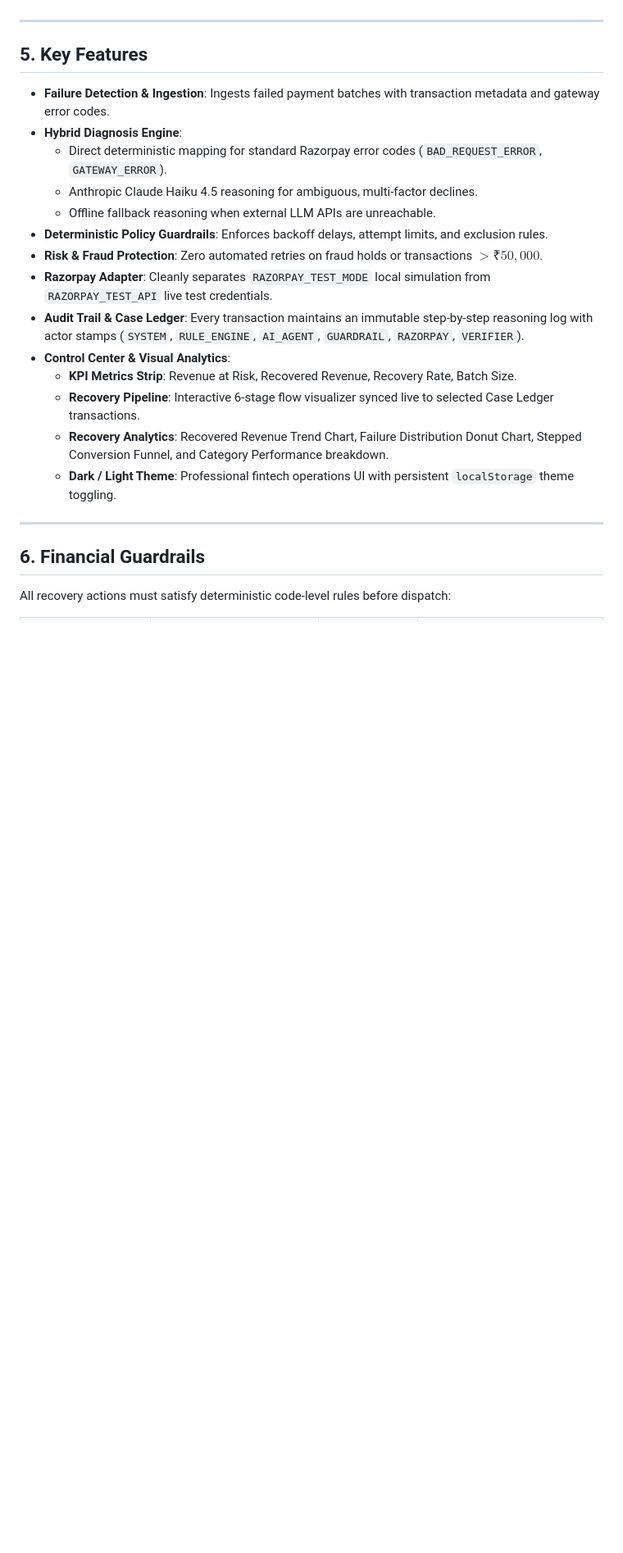
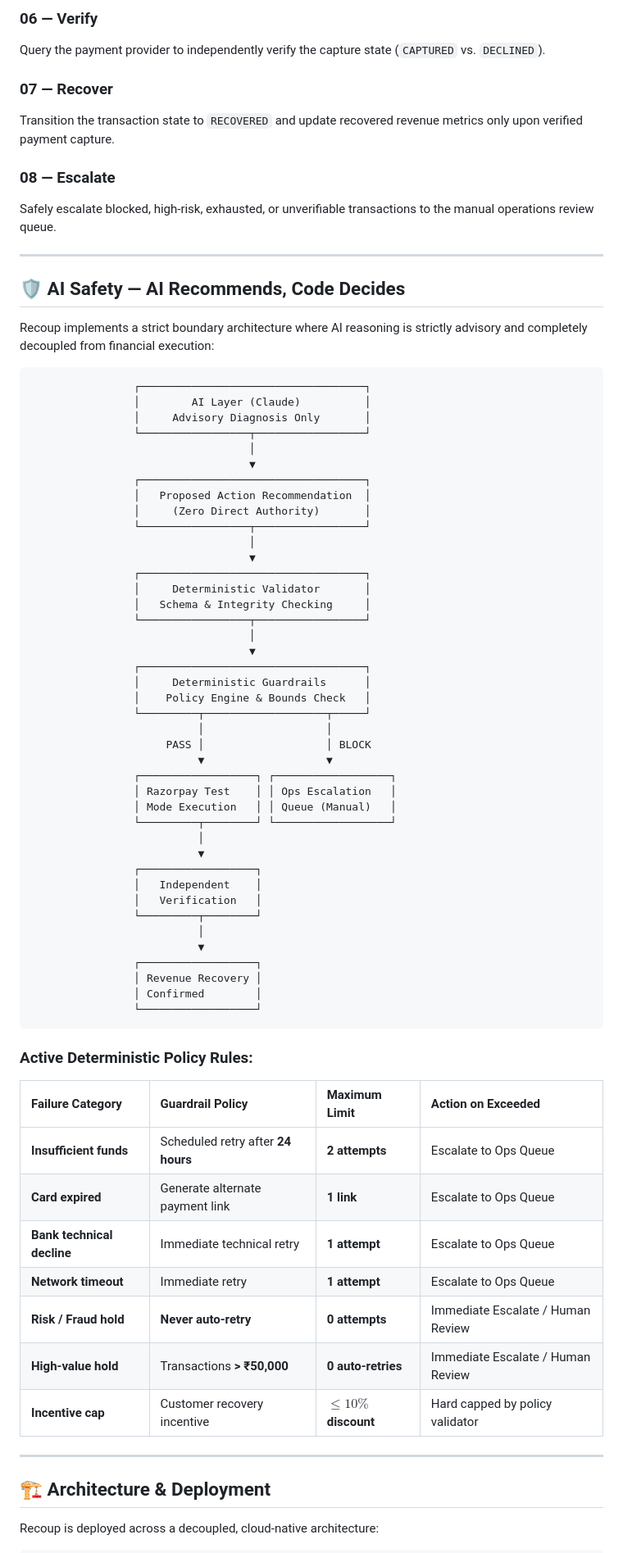
Before and after one commit to shreyansh-sinha-1509s/Recoup, a Markdown page: README.md, the part around one of its changes. Shown at 82% size. GitHub-like rendering; blank space fills up the shorter version.

````diff
--- a/README.md
+++ b/README.md
@@ -86,26 +130,77 @@ $$\mathbf{\text{AI Recommends}} \;\longrightarrow\; \mathbf{\text{Deterministic
+### 06 — Verify
+Query the payment provider to independently verify the capture state (`CAPTURED` vs. `DECLINED`).
+
+### 07 — Recover
+Transition the transaction state to `RECOVERED` and update recovered revenue metrics only upon verified payment capture.
+
+### 08 — Escalate
+Safely escalate blocked, high-risk, exhausted, or unverifiable transactions to the manual operations review queue.
 
 ---
 
-## 5. Key Features
+## 🛡️ AI Safety — AI Recommends, Code Decides
 
-- **Failure Detection & Ingestion**: Ingests failed payment batches with transaction metadata and gateway error codes.
-- **Hybrid Diagnosis Engine**:
-  - Direct deterministic mapping for standard Razorpay error codes (`BAD_REQUEST_ERROR`, `GATEWAY_ERROR`).
-  - Anthropic Claude Haiku 4.5 reasoning for ambiguous, multi-factor declines.
-  - Offline fallback reasoning when external LLM APIs are unreachable.
-- **Deterministic Policy Guardrails**: Enforces backoff delays, attempt limits, and exclusion rules.
-- **Risk & Fraud Protection**: Zero automated retries on fraud holds or transactions $>₹50,000$.
-- **Razorpay Adapter**: Cleanly separates `RAZORPAY_TEST_MODE` local simulation from `RAZORPAY_TEST_API` live test credentials.
-- **Audit Trail & Case Ledger**: Every transaction maintains an immutable step-by-step reasoning log with actor stamps (`SYSTEM`, `RULE_ENGINE`, `AI_AGENT`, `GUARDRAIL`, `RAZORPAY`, `VERIFIER`).
-- **Control Center & Visual Analytics**:
-  - **KPI Metrics Strip**: Revenue at Risk, Recovered Revenue, Recovery Rate, Batch Size.
-  - **Recovery Pipeline**: Interactive 6-stage flow visualizer synced live to selected Case Ledger transactions.
-  - **Recovery Analytics**: Recovered Revenue Trend Chart, Failure Distribution Donut Chart, Stepped Conversion Funnel, and Category Performance breakdown.
-  - **Dark / Light Theme**: Professional fintech operations UI with persistent `localStorage` theme toggling.
+Recoup implements a strict boundary architecture where AI reasoning is strictly advisory and completely decoupled from financial execution:
+
+```text
+                ┌───────────────────────────────────┐
+                │        AI Layer (Claude)          │
+                │     Advisory Diagnosis Only       │
+                └─────────────────┬─────────────────┘
+                                  │
+                                  ▼
+                ┌───────────────────────────────────┐
+                │   Proposed Action Recommendation  │
+                │     (Zero Direct Authority)       │
+                └─────────────────┬─────────────────┘
+                                  │
+                                  ▼
+                ┌───────────────────────────────────┐
+                │     Deterministic Validator       │
+                │   Schema & Integrity Checking     │
+                └─────────────────┬─────────────────┘
+                                  │
+                                  ▼
+                ┌───────────────────────────────────┐
+                │     Deterministic Guardrails      │
+                │    Policy Engine & Bounds Check   │
+                └─────────┬───────────────────┬─────┘
+                          │                   │
+                     PASS │                   │ BLOCK
+                          ▼                   ▼
+                ┌──────────────────┐ ┌──────────────────┐
+                │ Razorpay Test    │ │ Ops Escalation   │
+                │ Mode Execution   │ │ Queue (Manual)   │
+                └─────────┬────────┘ └──────────────────┘
+                          │
+                          ▼
+                ┌──────────────────┐
+                │   Independent    │
+                │   Verification   │
+                └─────────┬────────┘
+                          │
+                          ▼
+                ┌──────────────────┐
+                │ Revenue Recovery │
+                │ Confirmed        │
+                └──────────────────┘
+```
+
+### Active Deterministic Policy Rules:
+
+| Failure Category | Guardrail Policy | Maximum Limit | Action on Exceeded |
+| :--- | :--- | :--- | :--- |
+| **Insufficient funds** | Scheduled retry after **24 hours** | **2 attempts** | Escalate to Ops Queue |
+| **Card expired** | Generate alternate payment link | **1 link** | Escalate to Ops Queue |
+| **Bank technical decline** | Immediate technical retry | **1 attempt** | Escalate to Ops Queue |
+| **Network timeout** | Immediate retry | **1 attempt** | Escalate to Ops Queue |
+| **Risk / Fraud hold** | **Never auto-retry** | **0 attempts** | Immediate Escalate / Human Review |
+| **High-value hold** | Transactions **> ₹50,000** | **0 auto-retries** | Immediate Escalate / Human Review |
+| **Incentive cap** | Customer recovery incentive | **$\le 10\%$ discount** | Hard capped by policy validator |
 
 ---
 
-## 6. Financial Guardrails
+## 🏗️ Architecture & Deployment
 
-All recovery actions must satisfy deterministic code-level rules before dispatch:
+Recoup is deployed across a decoupled, cloud-native architecture:
 
````
Also changed, not shown: other parts of README.md (+178 -164 lines).
